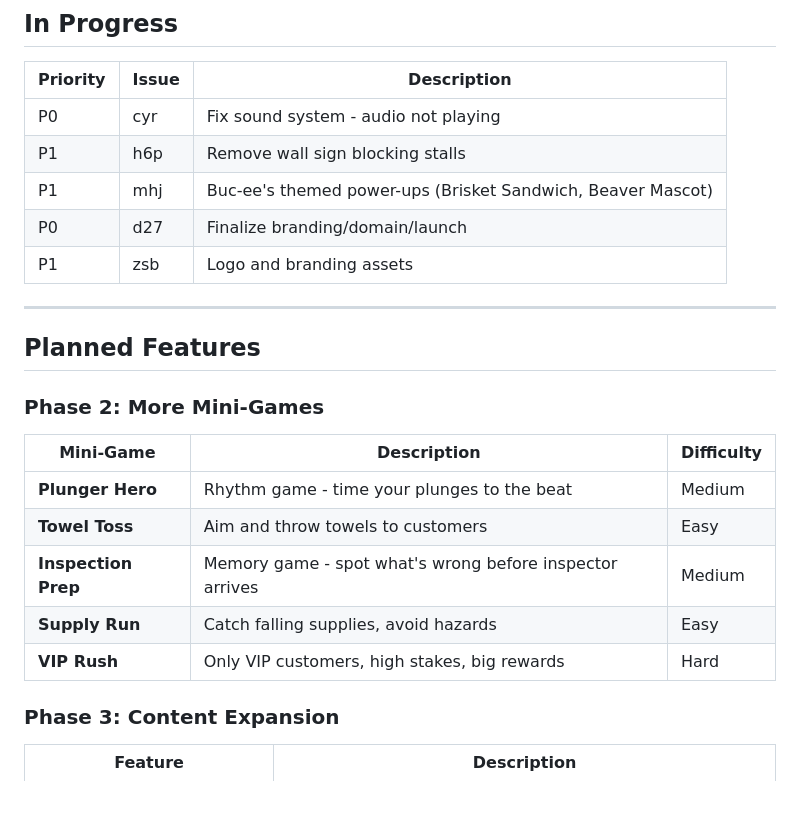
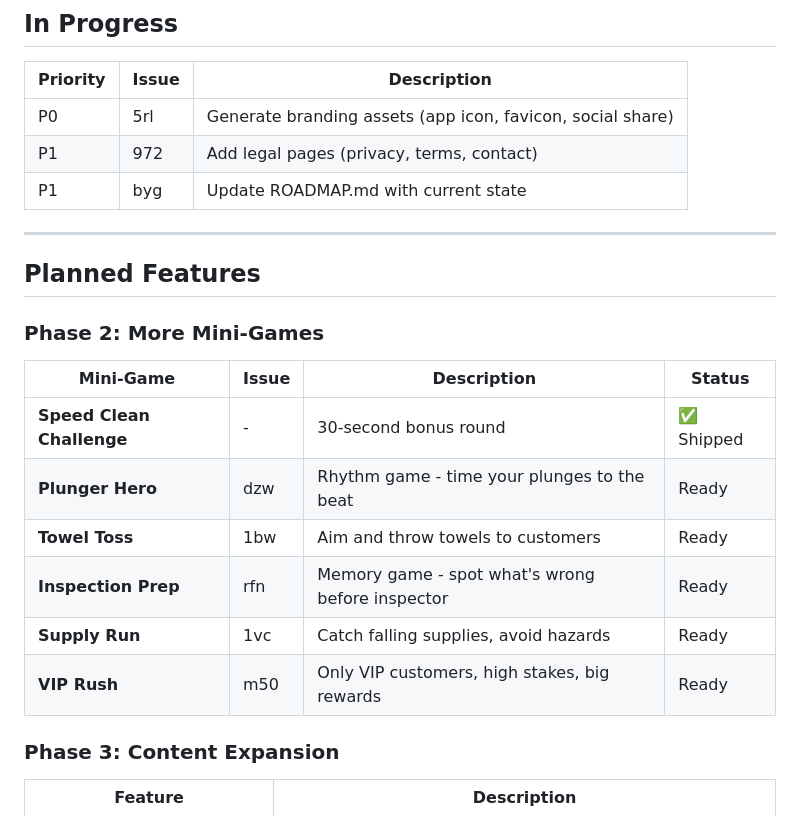
Before and after one commit to JDaws-Dev/Beaver-Bathroom, a Markdown page: ROADMAP.md, the part around one of its changes. GitHub-like rendering.

```diff
--- a/ROADMAP.md
+++ b/ROADMAP.md
@@ -43,11 +65,9 @@
 
 | Priority | Issue | Description |
 |----------|-------|-------------|
-| P0 | cyr | Fix sound system - audio not playing |
-| P1 | h6p | Remove wall sign blocking stalls |
-| P1 | mhj | Buc-ee's themed power-ups (Brisket Sandwich, Beaver Mascot) |
-| P0 | d27 | Finalize branding/domain/launch |
-| P1 | zsb | Logo and branding assets |
+| P0 | 5rl | Generate branding assets (app icon, favicon, social share) |
+| P1 | 972 | Add legal pages (privacy, terms, contact) |
+| P1 | byg | Update ROADMAP.md with current state |
 
 ---
 
@@ -55,13 +75,14 @@
 
 ### Phase 2: More Mini-Games
 
-| Mini-Game | Description | Difficulty |
-|-----------|-------------|------------|
-| **Plunger Hero** | Rhythm game - time your plunges to the beat | Medium |
-| **Towel Toss** | Aim and throw towels to customers | Easy |
-| **Inspection Prep** | Memory game - spot what's wrong before inspector arrives | Medium |
-| **Supply Run** | Catch falling supplies, avoid hazards | Easy |
-| **VIP Rush** | Only VIP customers, high stakes, big rewards | Hard |
+| Mini-Game | Issue | Description | Status |
+|-----------|-------|-------------|--------|
+| **Speed Clean Challenge** | - | 30-second bonus round | ✅ Shipped |
+| **Plunger Hero** | dzw | Rhythm game - time your plunges to the beat | Ready |
+| **Towel Toss** | 1bw | Aim and throw towels to customers | Ready |
+| **Inspection Prep** | rfn | Memory game - spot what's wrong before inspector | Ready |
+| **Supply Run** | 1vc | Catch falling supplies, avoid hazards | Ready |
+| **VIP Rush** | m50 | Only VIP customers, high stakes, big rewards | Ready |
 
 ### Phase 3: Content Expansion
 
```
Also changed, not shown: other parts of ROADMAP.md (+54 -38 lines), .pocock/progress.md (+13 -0 lines).
